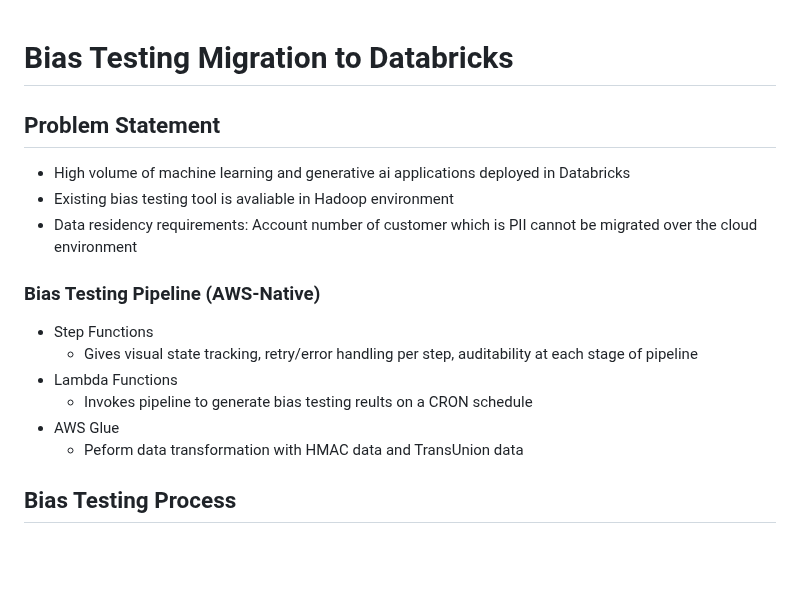
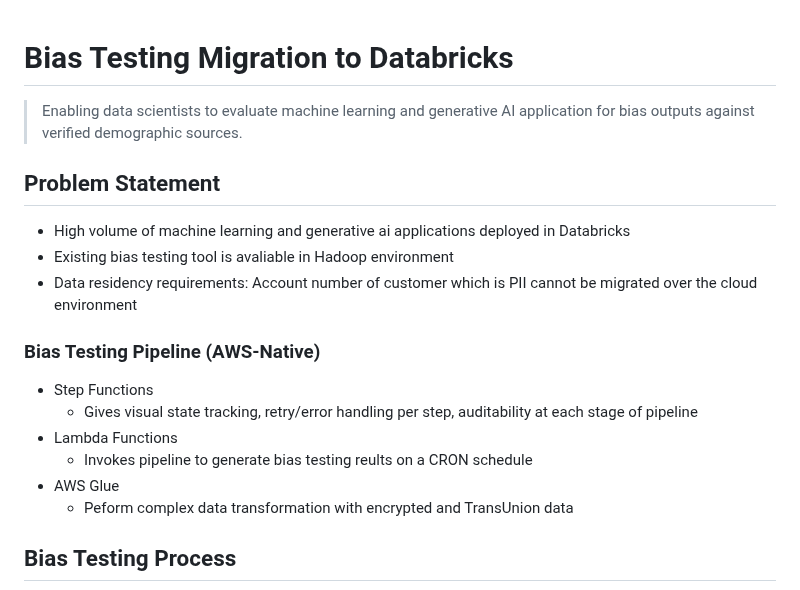
Before and after one commit to aziz0519/reference-architectures, a Markdown page: ai/Bias_Testing_SDK.md, the part around the change. Drawn GitHub-style; blank space fills up the shorter version.

```diff
--- a/ai/Bias_Testing_SDK.md
+++ b/ai/Bias_Testing_SDK.md
@@ -1,11 +1,10 @@
 # Bias Testing Migration to Databricks
+> Enabling data scientists to evaluate machine learning and generative AI application for bias outputs against verified demographic sources.
 
 ## Problem Statement
 * High volume of machine learning and generative ai applications deployed in Databricks
 * Existing bias testing tool is avaliable in Hadoop environment
 * Data residency requirements: Account number of customer which is PII cannot be migrated over the cloud environment
-
-
 
  ### Bias Testing Pipeline (AWS-Native)
  * Step Functions
@@ -13,7 +12,7 @@
  * Lambda Functions
     * Invokes pipeline to generate bias testing reults on a CRON schedule
 * AWS Glue
-   * Peform data transformation with HMAC data and TransUnion data
+   * Peform complex data transformation with encrypted and TransUnion data
 
 ## Bias Testing Process
 ![BTHLD](./images/BT_Process.png)
```
Also changed, not shown: ai/Agentic_AI_Blueprint.md (+1 -1 lines), ai/Agentic_Data_Translator.md (+44 -12 lines), ai/images/ADT_Data_Products.png (added).
